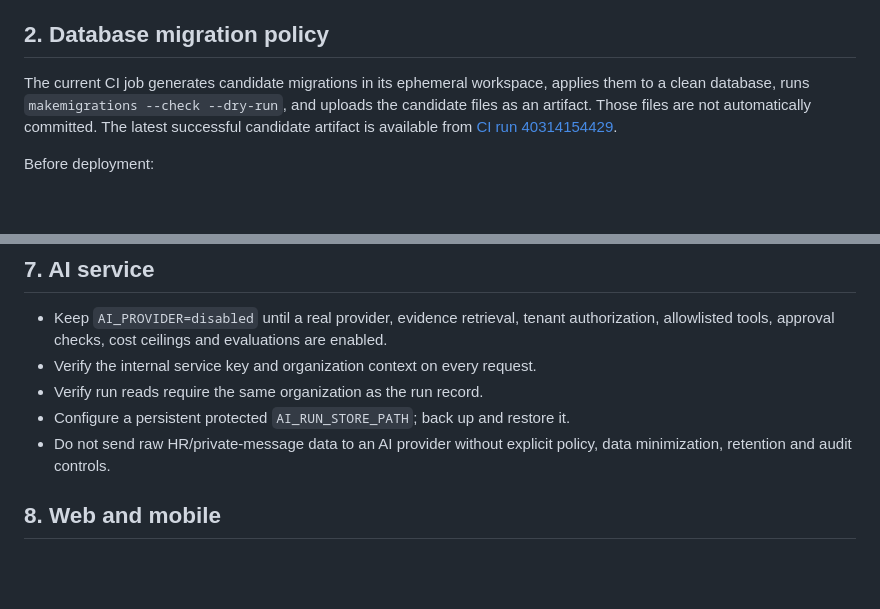
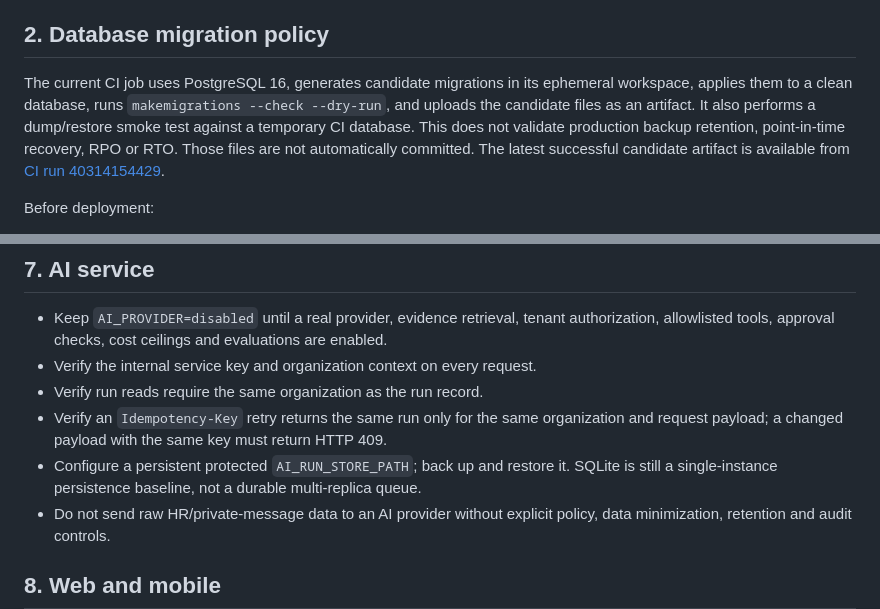
Before and after one commit to alienhousenetworks/employee-managemnt-003, a Markdown page: docs/PRODUCTION_RELEASE_GATE.md, 2 parts joined by grey strips. GitHub-like rendering; blank space fills up the shorter version.

Commit message:
Update release gate for PostgreSQL CI and AI idempotency

```diff
--- a/docs/PRODUCTION_RELEASE_GATE.md
+++ b/docs/PRODUCTION_RELEASE_GATE.md
@@ -12,7 +12,7 @@ This checklist is a hard gate, not a statement that the product has already pass
 
 ## 2. Database migration policy
 
-The current CI job generates candidate migrations in its ephemeral workspace, applies them to a clean database, runs `makemigrations --check --dry-run`, and uploads the candidate files as an artifact. Those files are not automatically committed. The latest successful candidate artifact is available from [CI run 40314154429](https://github.com/alienhousenetworks/employee-managemnt-003/actions/runs/40314154429/artifacts/12646650427).
+The current CI job uses PostgreSQL 16, generates candidate migrations in its ephemeral workspace, applies them to a clean database, runs `makemigrations --check --dry-run`, and uploads the candidate files as an artifact. It also performs a dump/restore smoke test against a temporary CI database. This does not validate production backup retention, point-in-time recovery, RPO or RTO. Those files are not automatically committed. The latest successful candidate artifact is available from [CI run 40314154429](https://github.com/alienhousenetworks/employee-managemnt-003/actions/runs/40314154429/artifacts/12646650427).
 
 Before deployment:
 1. Download the CI artifact named `generated-django-migration-candidates`.
@@ -65,7 +65,8 @@ Verify tenant boundaries with at least two organizations and users who belong to
 - Keep `AI_PROVIDER=disabled` until a real provider, evidence retrieval, tenant authorization, allowlisted tools, approval checks, cost ceilings and evaluations are enabled.
 - Verify the internal service key and organization context on every request.
 - Verify run reads require the same organization as the run record.
-- Configure a persistent protected `AI_RUN_STORE_PATH`; back up and restore it.
+- Verify an `Idempotency-Key` retry returns the same run only for the same organization and request payload; a changed payload with the same key must return HTTP 409.
+- Configure a persistent protected `AI_RUN_STORE_PATH`; back up and restore it. SQLite is still a single-instance persistence baseline, not a durable multi-replica queue.
 - Do not send raw HR/private-message data to an AI provider without explicit policy, data minimization, retention and audit controls.
 
 ## 8. Web and mobile
```
